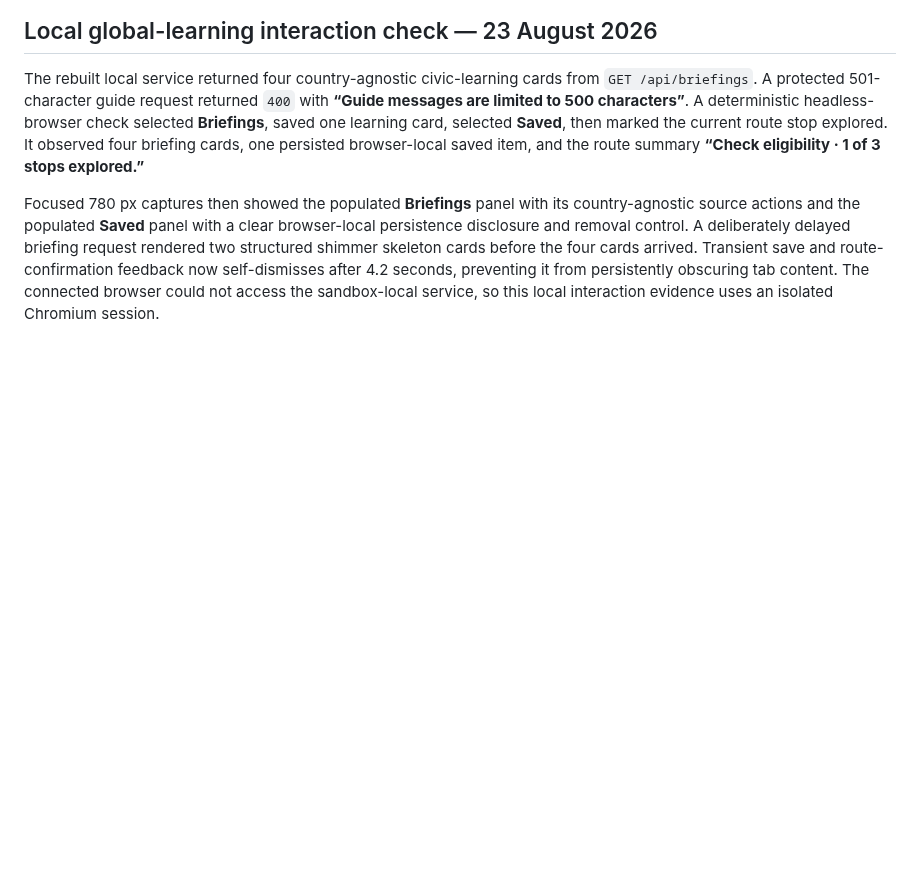
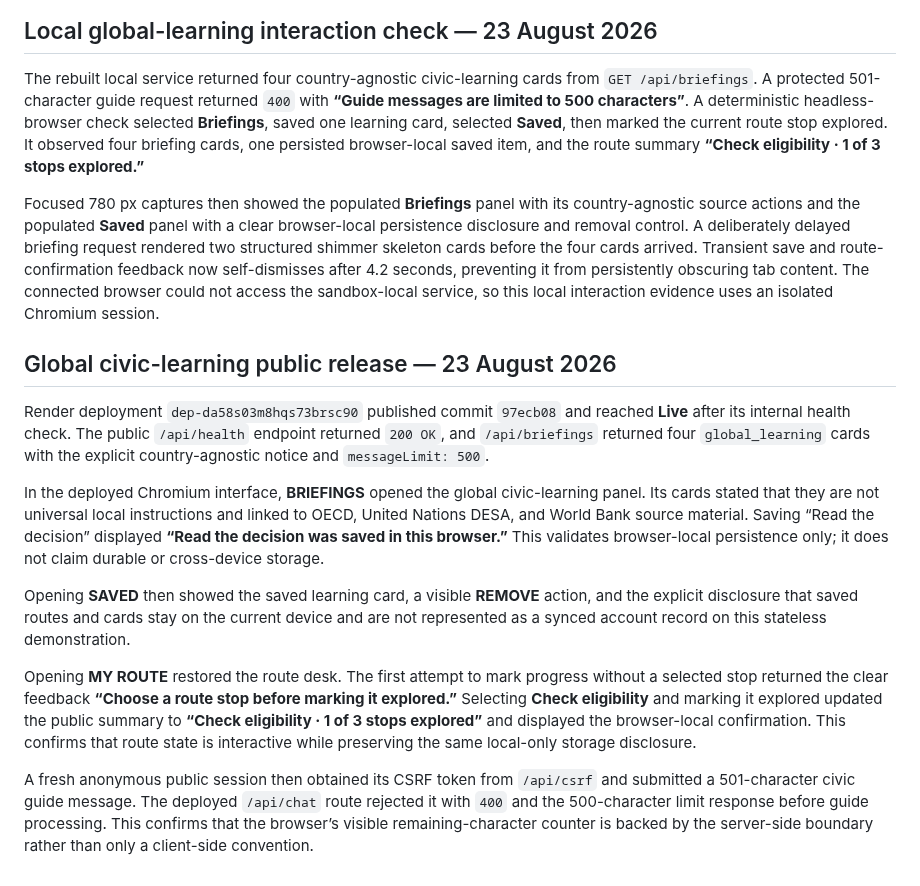
Before and after one commit to Ishwarpatra/CivicFlow, a Markdown page: docs/VALIDATION_NOTES.md, the part around the change. Drawn GitHub-style; blank space fills up the shorter version.

Commit message:
docs(validation): record public civic learning checks

```diff
--- a/docs/VALIDATION_NOTES.md
+++ b/docs/VALIDATION_NOTES.md
@@ -41,3 +41,15 @@ The public guardrail returned the civic-only response for `Write a pasta recipe`
 The rebuilt local service returned four country-agnostic civic-learning cards from `GET /api/briefings`. A protected 501-character guide request returned `400` with **“Guide messages are limited to 500 characters”**. A deterministic headless-browser check selected **Briefings**, saved one learning card, selected **Saved**, then marked the current route stop explored. It observed four briefing cards, one persisted browser-local saved item, and the route summary **“Check eligibility · 1 of 3 stops explored.”**
 
 Focused 780 px captures then showed the populated **Briefings** panel with its country-agnostic source actions and the populated **Saved** panel with a clear browser-local persistence disclosure and removal control. A deliberately delayed briefing request rendered two structured shimmer skeleton cards before the four cards arrived. Transient save and route-confirmation feedback now self-dismisses after 4.2 seconds, preventing it from persistently obscuring tab content. The connected browser could not access the sandbox-local service, so this local interaction evidence uses an isolated Chromium session.
+
+## Global civic-learning public release — 23 August 2026
+
+Render deployment `dep-da58s03m8hqs73brsc90` published commit `97ecb08` and reached **Live** after its internal health check. The public `/api/health` endpoint returned `200 OK`, and `/api/briefings` returned four `global_learning` cards with the explicit country-agnostic notice and `messageLimit: 500`.
+
+In the deployed Chromium interface, **BRIEFINGS** opened the global civic-learning panel. Its cards stated that they are not universal local instructions and linked to OECD, United Nations DESA, and World Bank source material. Saving “Read the decision” displayed **“Read the decision was saved in this browser.”** This validates browser-local persistence only; it does not claim durable or cross-device storage.
+
+Opening **SAVED** then showed the saved learning card, a visible **REMOVE** action, and the explicit disclosure that saved routes and cards stay on the current device and are not represented as a synced account record on this stateless demonstration.
+
+Opening **MY ROUTE** restored the route desk. The first attempt to mark progress without a selected stop returned the clear feedback **“Choose a route stop before marking it explored.”** Selecting **Check eligibility** and marking it explored updated the public summary to **“Check eligibility · 1 of 3 stops explored”** and displayed the browser-local confirmation. This confirms that route state is interactive while preserving the same local-only storage disclosure.
+
+A fresh anonymous public session then obtained its CSRF token from `/api/csrf` and submitted a 501-character civic guide message. The deployed `/api/chat` route rejected it with `400` and the 500-character limit response before guide processing. This confirms that the browser’s visible remaining-character counter is backed by the server-side boundary rather than only a client-side convention.
```
